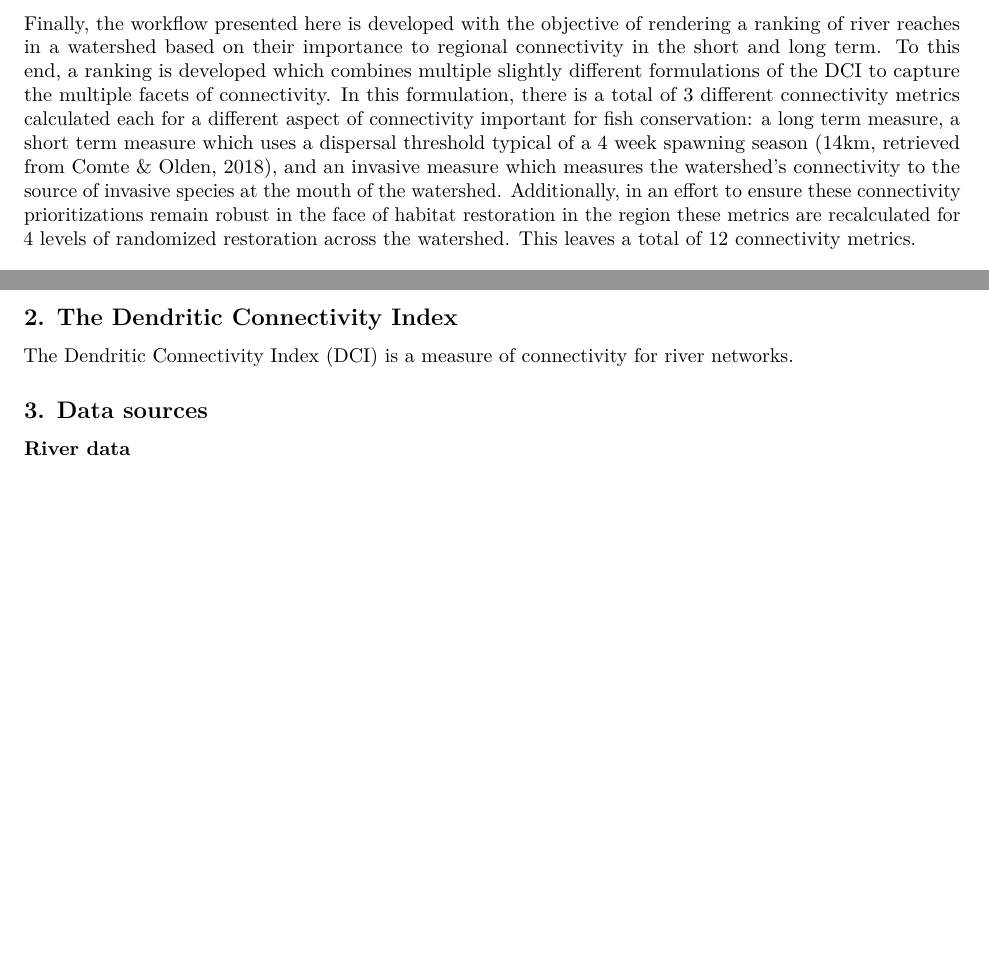
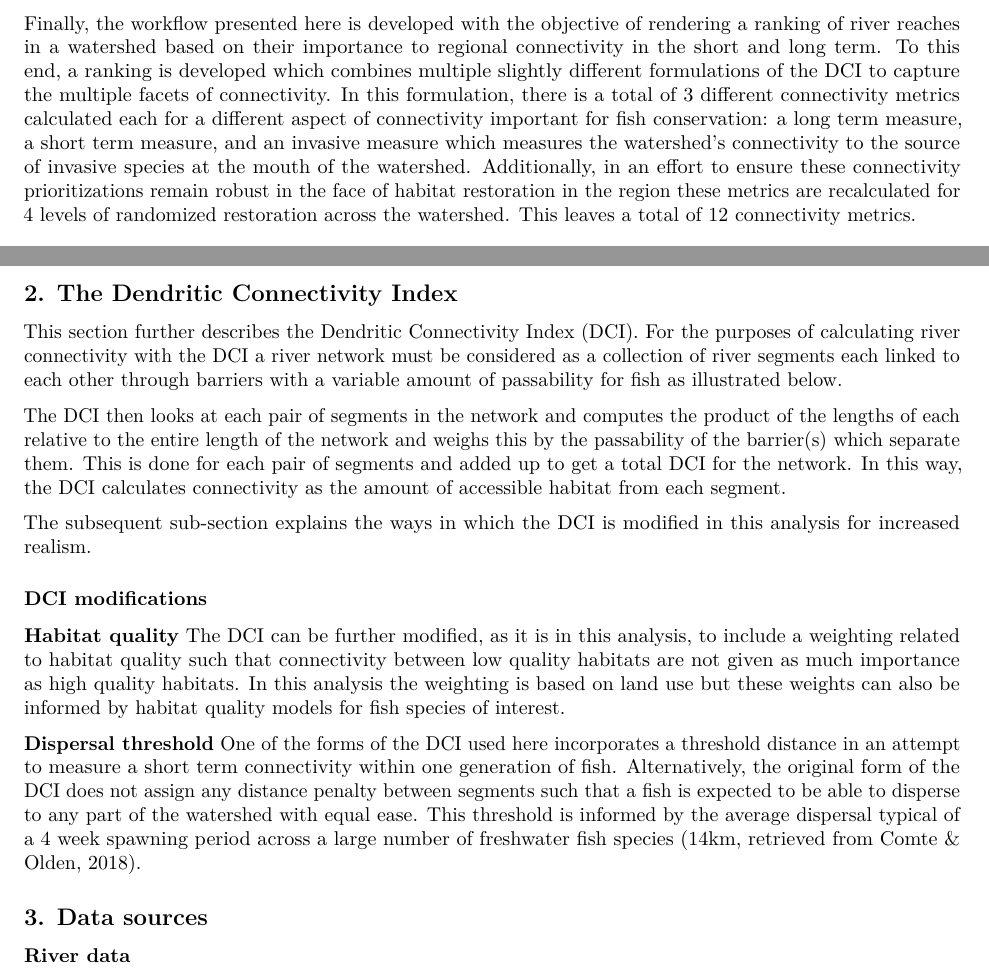
Before and after one commit to aarkilanian/chateauguay_conn, an R Markdown document (guide.Rmd): two parts of pages 1 and 2 of 14 before the commit and two parts of pages 1 and 2 of 15 after it, joined at a grey line, cut so that both start at the same text, the shorter picture padded with empty space. Rendered offline with R 4.5, knitr and Pandoc, then LaTeX, with nearby package versions; some code elsewhere in the file could not run offline.

Commit message:
Added DCI section

```diff
--- a/guide.Rmd
+++ b/guide.Rmd
@@ -16,7 +16,7 @@ This guide will walk a user through a longitudinal connectivity analysis of the
 
 At its base the DCI is a simple measure of structural connectivity and weighs all river reaches the same. However, the `dci` package allows for a biased calculation of connectivity which favors certain highly weighted reaches as more important to the watershed's regional connectivity. This weighting scheme is explored in the guide using urban and agricultural land use as proxies for fish habitat quality.
 
-Finally, the workflow presented here is developed with the objective of rendering a ranking of river reaches in a watershed based on their importance to regional connectivity in the short and long term. To this end, a ranking is developed which combines multiple slightly different formulations of the DCI to capture the multiple facets of connectivity. In this formulation, there is a total of 3 different connectivity metrics calculated each for a different aspect of connectivity important for fish conservation: a long term measure, a short term measure which uses a dispersal threshold typical of a 4 week spawning season (14km, retrieved from Comte & Olden, 2018), and an invasive measure which measures the watershed's connectivity to the source of invasive species at the mouth of the watershed. Additionally, in an effort to ensure these connectivity prioritizations remain robust in the face of habitat restoration in the region these metrics are recalculated for 4 levels of randomized restoration across the watershed. This leaves a total of 12 connectivity metrics.
+Finally, the workflow presented here is developed with the objective of rendering a ranking of river reaches in a watershed based on their importance to regional connectivity in the short and long term. To this end, a ranking is developed which combines multiple slightly different formulations of the DCI to capture the multiple facets of connectivity. In this formulation, there is a total of 3 different connectivity metrics calculated each for a different aspect of connectivity important for fish conservation: a long term measure, a short term measure, and an invasive measure which measures the watershed's connectivity to the source of invasive species at the mouth of the watershed. Additionally, in an effort to ensure these connectivity prioritizations remain robust in the face of habitat restoration in the region these metrics are recalculated for 4 levels of randomized restoration across the watershed. This leaves a total of 12 connectivity metrics.
 
 | Scenario        | Metric         |
 |-----------------|----------------|
@@ -37,7 +37,19 @@ A 13th metric not considered here due to a lack of data is cultural value associ
 
 ## 2. The Dendritic Connectivity Index
 
-The Dendritic Connectivity Index (DCI) is a measure of connectivity for river networks.
+This section further describes the Dendritic Connectivity Index (DCI). For the purposes of calculating river connectivity with the DCI a river network must be considered as a collection of river segments each linked to each other through barriers with a variable amount of passability for fish as illustrated below.
+
+The DCI then looks at each pair of segments in the network and computes the product of the lengths of each relative to the entire length of the network and weighs this by the passability of the barrier(s) which separate them. This is done for each pair of segments and added up to get a total DCI for the network. In this way, the DCI calculates connectivity as the amount of accessible habitat from each segment.
+
+
+
+The subsequent sub-section explains the ways in which the DCI is modified in this analysis for increased realism.
+
+### DCI modifications
+
+**Habitat quality** The DCI can be further modified, as it is in this analysis, to include a weighting related to habitat quality such that connectivity between low quality habitats are not given as much importance as high quality habitats. In this analysis the weighting is based on land use but these weights can also be informed by habitat quality models for fish species of interest.
+
+**Dispersal threshold** One of the forms of the DCI used here incorporates a threshold distance in an attempt to measure a short term connectivity within one generation of fish. Alternatively, the original form of the DCI does not assign any distance penalty between segments such that a fish is expected to be able to disperse to any part of the watershed with equal ease. This threshold is informed by the average dispersal typical of a 4 week spawning period across a large number of freshwater fish species (14km, retrieved from Comte & Olden, 2018).
 
 ## 3. Data sources
 
```
Also changed, not shown: guide.Rmd (1 more changed lines).
